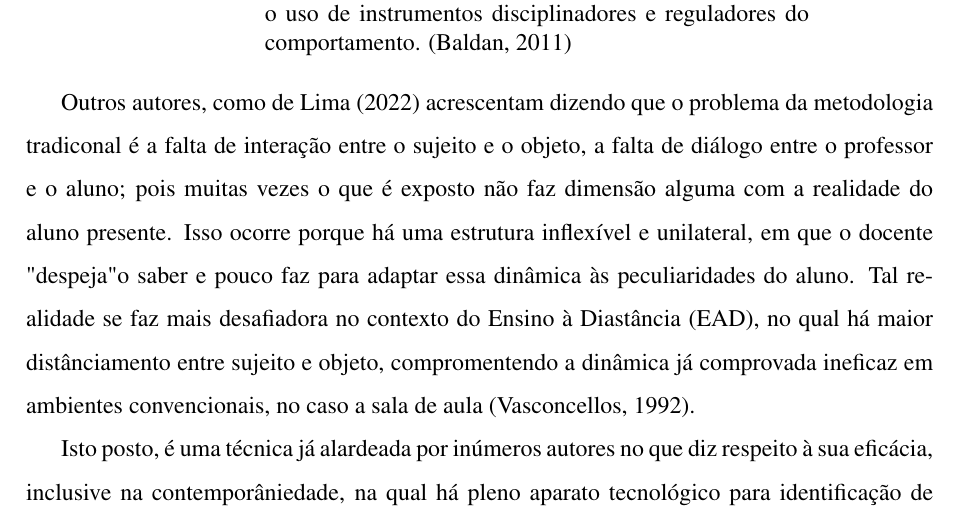
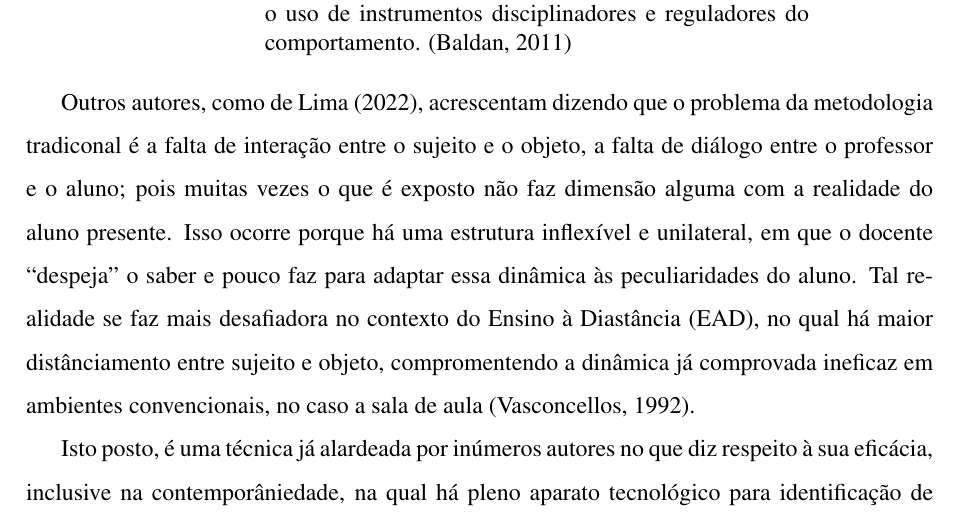
Before and after one commit to Manoel-Mieiro/tcc, a LaTeX thesis (main.tex, which reads chapters/theory/section.metodologiaExpositiva.tex): part of page 20 of 85, cut so that both start at the same text. Compiled offline with pdfLaTeX.

Commit message:
fix: correções textuais em section.metodologiaExpositiva

```diff
--- a/chapters/theory/section.metodologiaExpositiva.tex
+++ b/chapters/theory/section.metodologiaExpositiva.tex
@@ -13,6 +13,6 @@ As principais críticas à aula expositiva são centradas na passividade do alun
     [...] processo mecânico, no qual o professor detém o conhecimento e o aluno assume a função passiva de assimilação deste conteúdo. Os métodos são mecânicos, com repetição e cópia, aula expositiva e arguição oral, com o uso de instrumentos disciplinadores e reguladores do comportamento. \citep{baldanRepresentacaoAtoEnsinar2011}
 \end{customquote}
 
-Outros autores, como \citet{delimaCRITICAMETODOLOGIATRADICIONAL2022} acrescentam dizendo que o problema da metodologia tradiconal é a falta de interação entre o sujeito e o objeto, a falta de diálogo entre o professor e o aluno; pois muitas vezes o que é exposto não faz dimensão alguma com a realidade do aluno presente. Isso ocorre porque há uma estrutura inflexível e unilateral, em que o docente "despeja" o saber e pouco faz para adaptar essa dinâmica às peculiaridades do aluno. Tal realidade se faz mais desafiadora no contexto do Ensino à Diastância (EAD), no qual há maior distânciamento entre sujeito e objeto, compromentendo a dinâmica já comprovada ineficaz em ambientes convencionais, no caso a sala de aula \citep{vasconcellosMetodologiaDialeticaEm1992}.
+Outros autores, como \citet{delimaCRITICAMETODOLOGIATRADICIONAL2022}, acrescentam dizendo que o problema da metodologia tradiconal é a falta de interação entre o sujeito e o objeto, a falta de diálogo entre o professor e o aluno; pois muitas vezes o que é exposto não faz dimensão alguma com a realidade do aluno presente. Isso ocorre porque há uma estrutura inflexível e unilateral, em que o docente ``despeja'' o saber e pouco faz para adaptar essa dinâmica às peculiaridades do aluno. Tal realidade se faz mais desafiadora no contexto do Ensino à Diastância (EAD), no qual há maior distânciamento entre sujeito e objeto, compromentendo a dinâmica já comprovada ineficaz em ambientes convencionais, no caso a sala de aula \citep{vasconcellosMetodologiaDialeticaEm1992}.
 
 Isto posto, é uma técnica já alardeada por inúmeros autores no que diz respeito à sua eficácia, inclusive na contemporâniedade, na qual há pleno aparato tecnológico para identificação de gargalos e solução dos problemas crônicos da aula expositiva. Adicionalmente, deve-se levar em conta sua popularidade atemporal; que convém o título de metodologia mais  usada em território brasileiro \citep{nerici1968introducao}.
```
